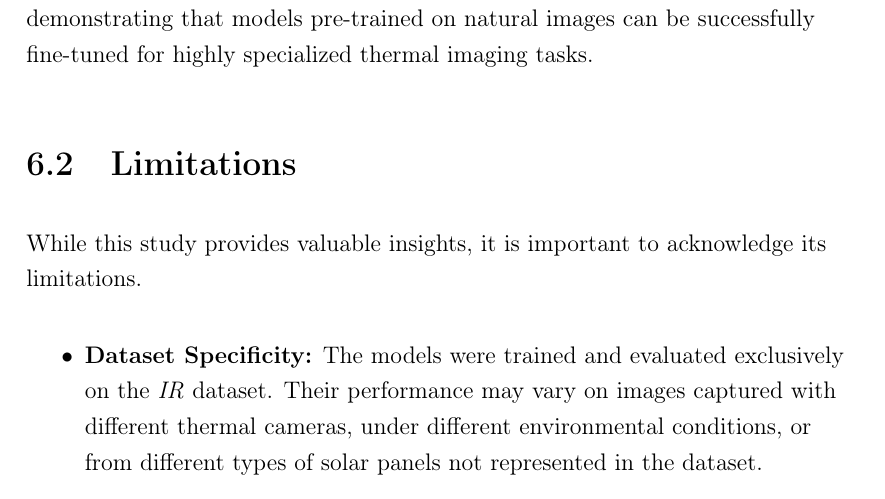
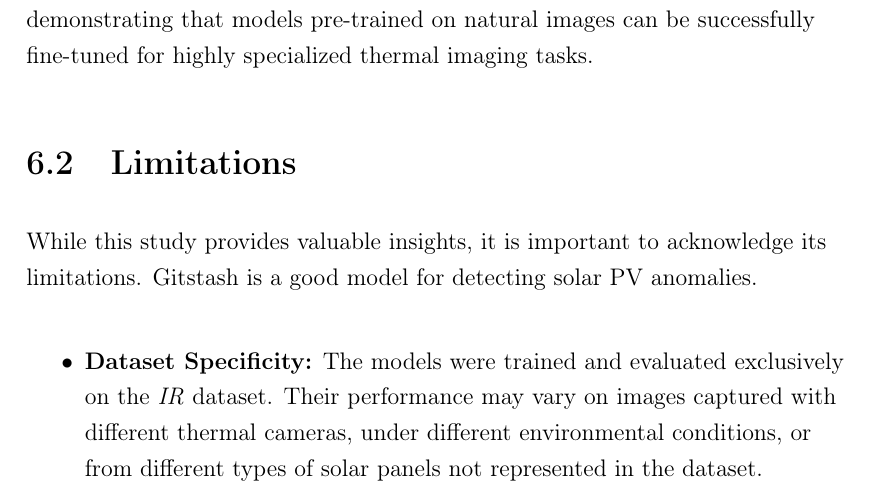
Before and after one commit to ZeshanMubashir/Master-Thesis, a LaTeX thesis (main.tex, which reads Chapters/Ch6Discussion.tex): part of page 58 of 69, cut so that both start at the same text. Compiled offline with pdfLaTeX.

Commit message:
Updated Chapter 6 Discussion

```diff
--- a/Chapters/Ch6Discussion.tex
+++ b/Chapters/Ch6Discussion.tex
@@ -42,6 +42,11 @@ specialized thermal imaging tasks.
 \section{Limitations}
 
 While this study provides valuable insights, it is important to acknowledge its limitations.
+Gitstash is a good model for detecting solar PV anomalies.
+
+
+
+
 \begin{itemize}
     \item \textbf{Dataset Specificity:} The models were trained and evaluated
         exclusively on the \textit{IR} dataset. Their performance may vary on
```
Also changed, not shown: main.pdf, 3 other files.
